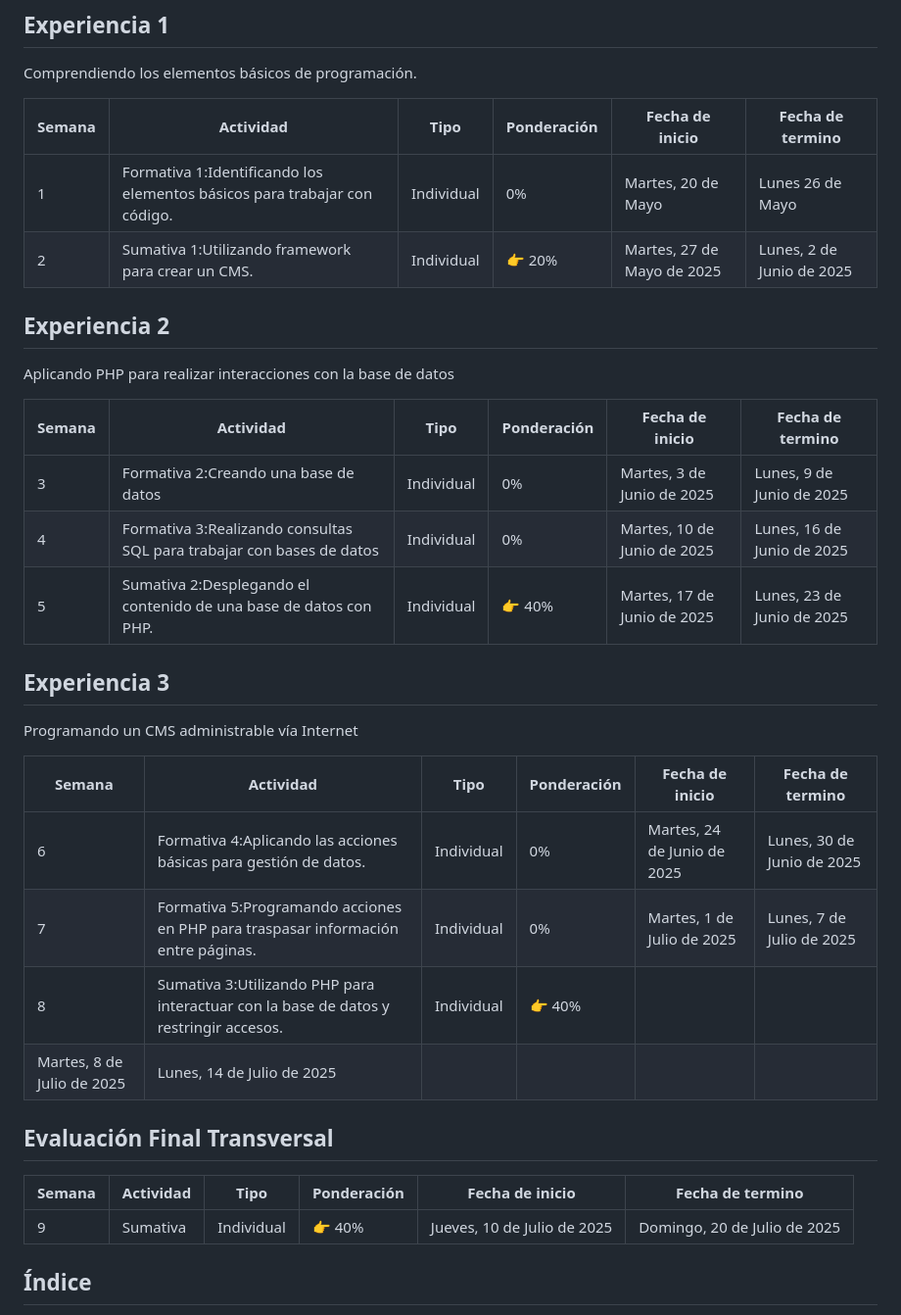
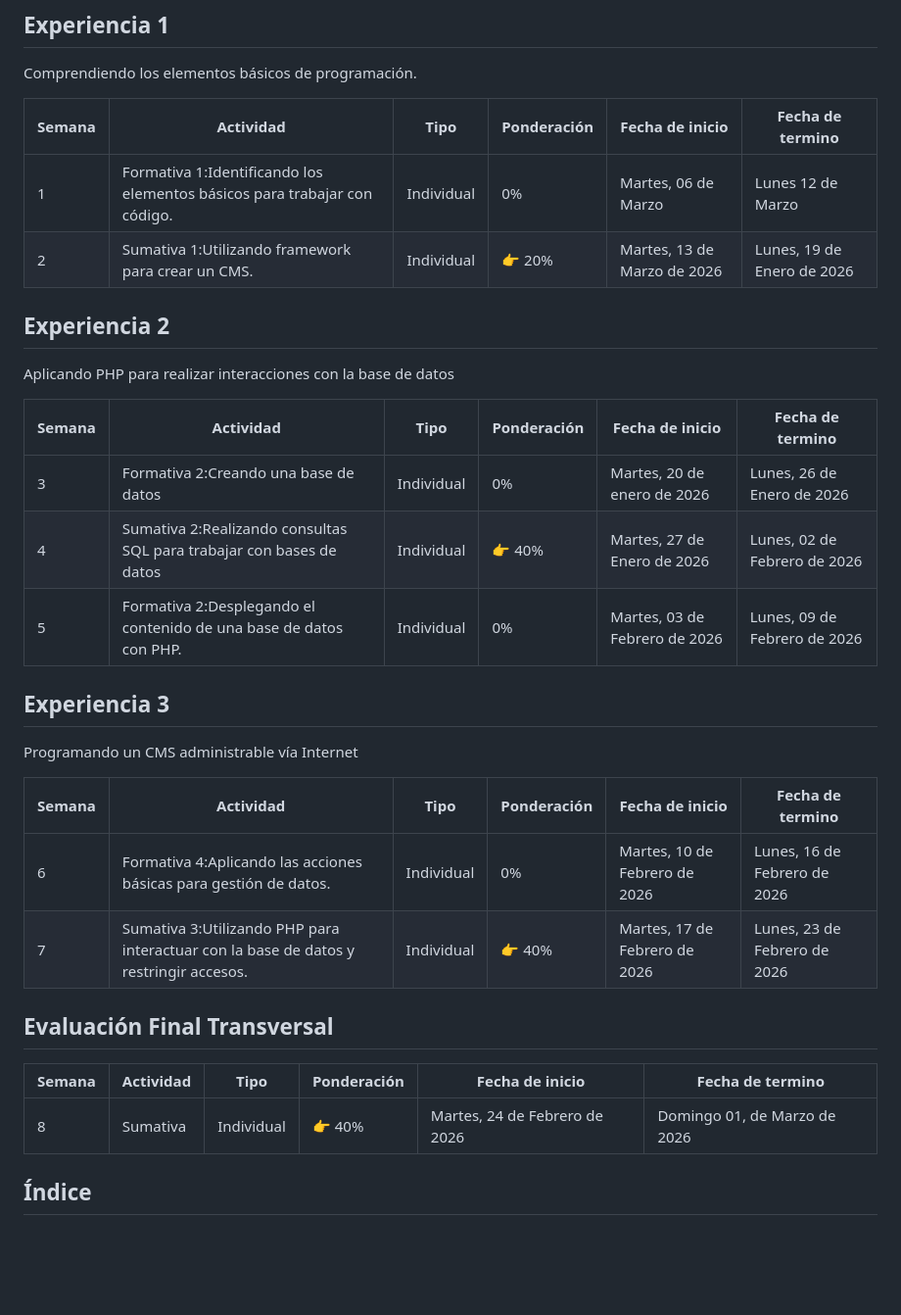
Before and after one commit to abecerraguz/lenguajes-de-programacion-001A, a Markdown page: README.md, the part around the change. Shown at 98% size. GitHub-like rendering; blank space fills up the shorter version.

Commit message:
Se actualiza las fechas

```diff
--- a/README.md
+++ b/README.md
@@ -13,17 +13,17 @@ Comprendiendo los elementos básicos de programación.
 
 | Semana | Actividad | Tipo | Ponderación | Fecha de inicio | Fecha de termino |
 |--------|-----------|----------|----------|----------|----------|
-| 1      | Formativa 1:Identificando los elementos básicos para trabajar con código. | Individual | 0% | Martes, 20 de Mayo | Lunes 26 de Mayo |
-| 2      | Sumativa 1:Utilizando framework para crear un CMS. | Individual | 👉 20% | Martes, 27 de Mayo de 2025 | Lunes, 2 de Junio de 2025 |
+| 1      | Formativa 1:Identificando los elementos básicos para trabajar con código. | Individual | 0% | Martes, 06 de Marzo | Lunes 12 de Marzo
+| 2      | Sumativa 1:Utilizando framework para crear un CMS. | Individual | 👉 20% | Martes, 13 de Marzo de 2026 | Lunes, 19 de Enero de 2026 |
 
 ## Experiencia 2
 Aplicando PHP para realizar interacciones con la base de datos
 
 | Semana | Actividad | Tipo | Ponderación | Fecha de inicio | Fecha de termino |
 |--------|-----------|----------|----------|----------|----------|
-| 3     | Formativa 2:Creando una base de datos | Individual | 0% | Martes, 3 de Junio de 2025 | Lunes, 9 de Junio de 2025 |
-| 4     | Formativa 3:Realizando consultas SQL para trabajar con bases de datos | Individual | 0% | Martes, 10 de Junio de 2025 | Lunes, 16 de Junio de 2025 |
-| 5     | Sumativa 2:Desplegando el contenido de una base de datos con PHP. | Individual | 👉 40% | Martes, 17 de Junio de 2025 | Lunes, 23 de Junio de 2025 |
+| 3     | Formativa 2:Creando una base de datos | Individual | 0% | Martes, 20 de enero de 2026 | Lunes, 26 de Enero de 2026 |
+| 4     | Sumativa 2:Realizando consultas SQL para trabajar con bases de datos | Individual | 👉 40% | Martes, 27 de Enero de 2026 | Lunes, 02 de Febrero de 2026 |
+| 5     | Formativa 2:Desplegando el contenido de una base de datos con PHP. | Individual | 0% | Martes, 03 de Febrero de 2026 | Lunes, 09 de Febrero de 2026 |
 
 
 ## Experiencia 3
@@ -31,16 +31,14 @@ Programando un CMS administrable vía Internet
 
 | Semana | Actividad | Tipo | Ponderación | Fecha de inicio | Fecha de termino |
 |--------|-----------|----------|----------|----------|----------|
-| 6   | Formativa 4:Aplicando las acciones básicas para gestión de datos. | Individual | 0% | Martes, 24 de Junio de 2025 | Lunes, 30 de Junio de 2025 |
-| 7   | Formativa 5:Programando acciones en PHP para traspasar información entre páginas. | Individual | 0% | Martes, 1 de Julio de 2025 | Lunes, 7 de Julio de 2025 |
-| 8   | Sumativa 3:Utilizando PHP para interactuar con la base de datos y restringir accesos. | Individual | 👉 40% |
-Martes, 8 de Julio de 2025 | Lunes, 14 de Julio de 2025 |
+| 6   | Formativa 4:Aplicando las acciones básicas para gestión de datos. | Individual | 0% | Martes, 10 de Febrero de 2026 | Lunes, 16 de Febrero de 2026 |
+| 7   | Sumativa 3:Utilizando PHP para interactuar con la base de datos y restringir accesos. | Individual | 👉 40% | Martes, 17 de Febrero de 2026 | Lunes, 23 de Febrero de 2026 |
 
 
 ## Evaluación Final Transversal
 | Semana | Actividad | Tipo | Ponderación | Fecha de inicio | Fecha de termino |
 |--------|-----------|----------|----------|----------|----------|
-| 9    | Sumativa | Individual | 👉 40% | Jueves, 10 de Julio de 2025 | Domingo, 20 de Julio de 2025 |
+| 8    | Sumativa | Individual | 👉 40% | Martes, 24 de Febrero de 2026 | Domingo 01, de Marzo de 2026 |
 
 ## Índice
 
```
